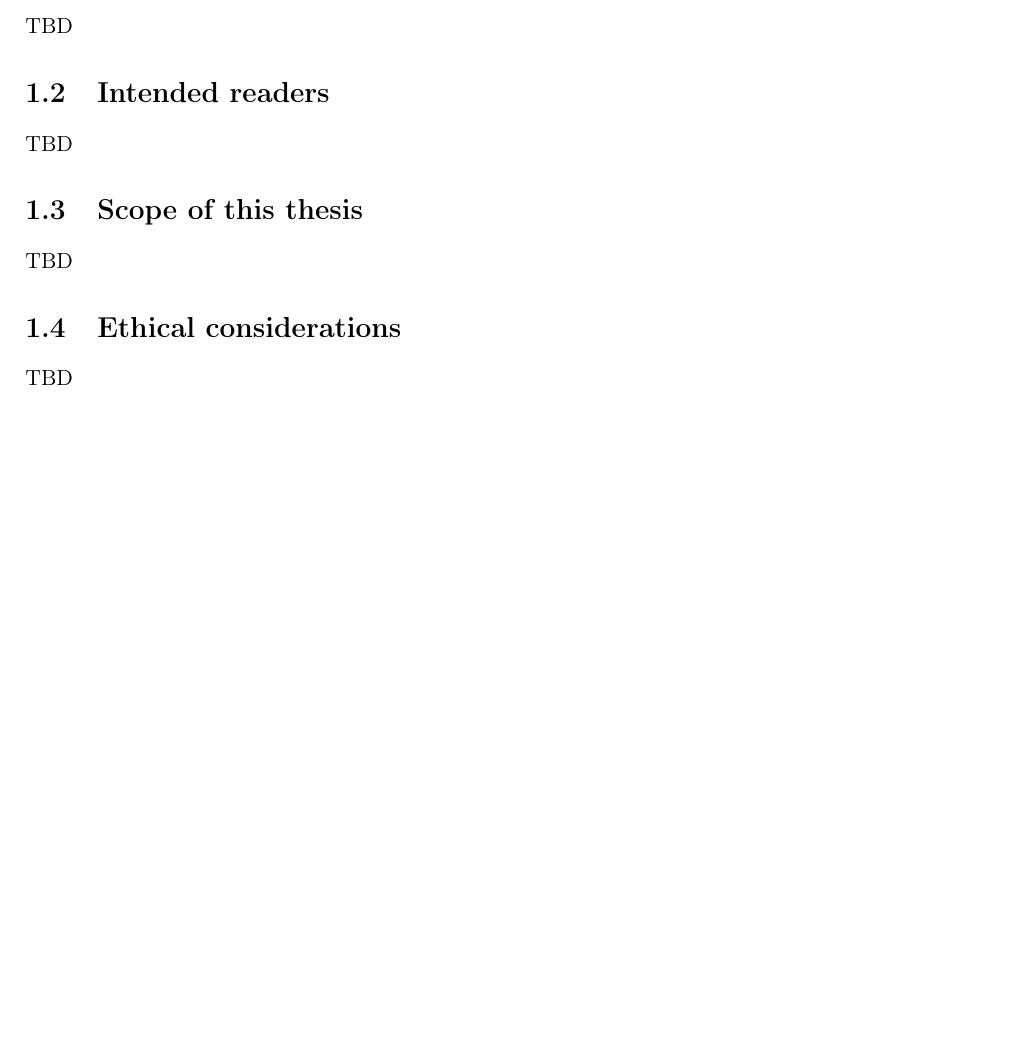
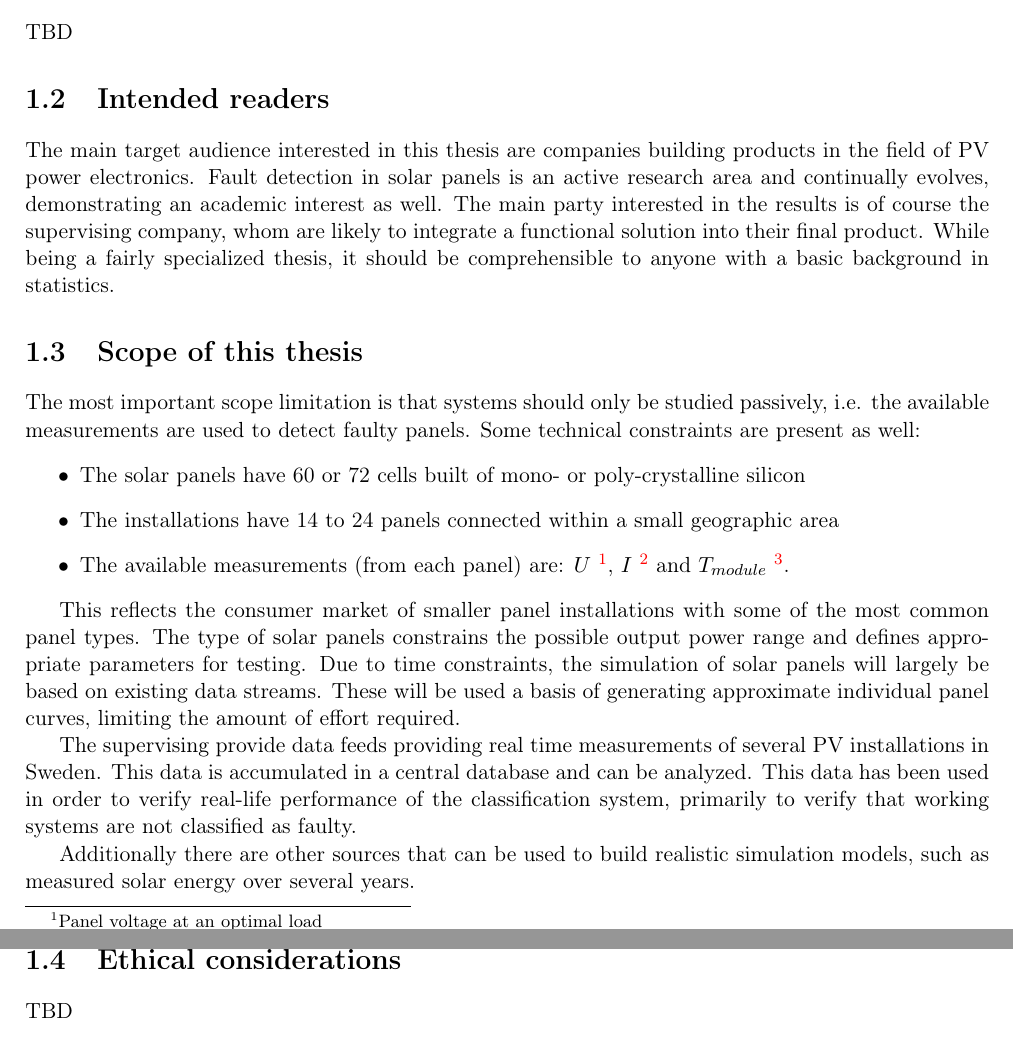
Before and after one commit to davnils/thesis, a LaTeX thesis (report/report.tex): part of page 5 of 8 before the commit and two parts of pages 5 and 6 of 9 after it, the two joined at a grey line, cut so that both start at the same text, the shorter picture padded with empty space. Compiled offline with pdfLaTeX.

Commit message:
Separate glossary, more content.

```diff
--- a/report/report.tex
+++ b/report/report.tex
@@ -86,10 +66,37 @@
 TBD
 
 \section{Intended readers}
-TBD
+The main target audience interested in this thesis are companies building products in the field of PV power electronics.
+Fault detection in solar panels is an active research area and continually evolves, demonstrating an academic interest as well.
+The main party interested in the results is of course the supervising company, whom are likely to
+integrate a functional solution into their final product.
+While being a fairly specialized thesis, it should be comprehensible to anyone with a basic background in statistics.
 
 \section{Scope of this thesis}
-TBD
+The most important scope limitation is that systems should only be studied passively, i.e. the available measurements are used to detect faulty panels.
+Some technical constraints are present as well:
+\begin{itemize}
+\item The solar panels have 60 or 72 cells built of mono- or poly-crystalline silicon
+
+\item The installations have 14 to 24 panels connected within a small geographic area
+
+\item The available measurements (from each panel) are:
+$U$ \footnote{Panel voltage at an optimal load},
+$I$ \footnote{Panel current at an optimal load} and
+$T_{module}$ \footnote{Low resolution temperature measurement from within the PV inverter}.
+
+\end{itemize}
+
+This reflects the consumer market of smaller panel installations with some of the most common panel types.
+The type of solar panels constrains the possible output power range and defines appropriate parameters for testing.
+Due to time constraints, the simulation of solar panels will largely be based on existing data streams.
+These will be used a basis of generating approximate individual panel curves, limiting the amount of effort required.
+
+The supervising provide data feeds providing real time measurements of several PV installations in Sweden.
+This data is accumulated in a central database and can be analyzed.
+This data has been used in order to verify real-life performance of the classification system, primarily to verify that working systems are not classified as faulty.
+
+Additionally there are other sources that can be used to build realistic simulation models, such as measured solar energy over several years.
 
 \section{Ethical considerations}
 TBD
```
Also changed, not shown: report/glossary.tex (added, +20 -0 lines), report/report.tex (22 more changed lines).
